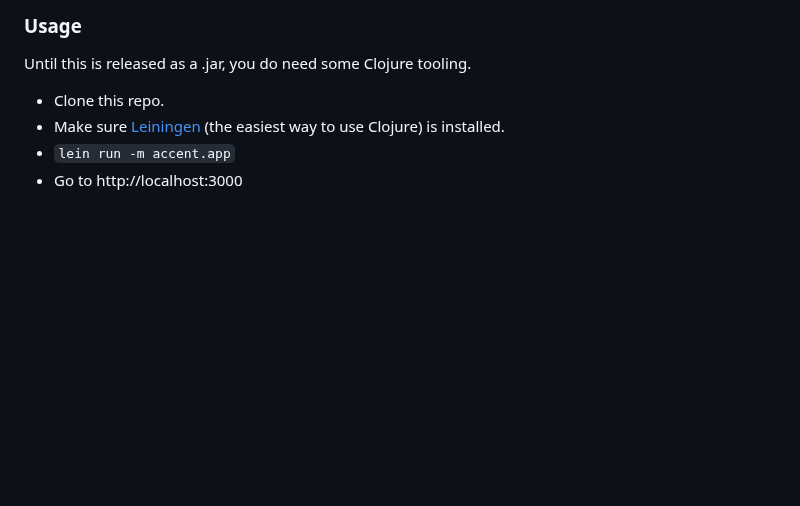
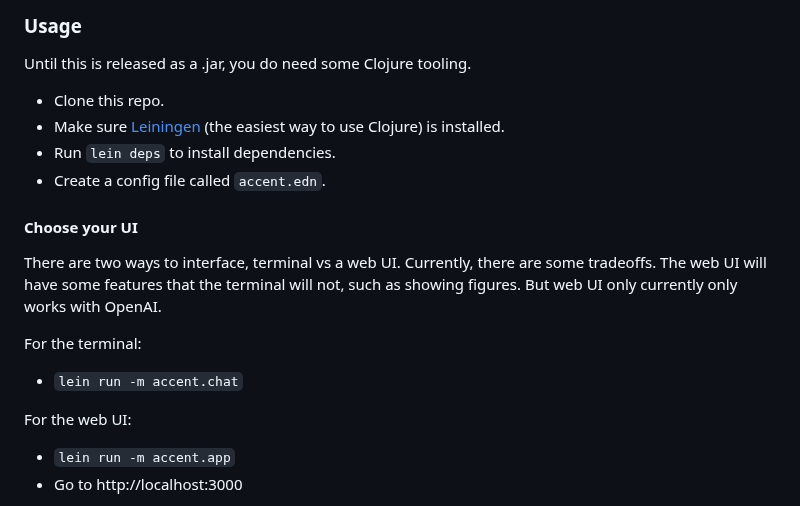
Before and after one commit to anngvu/accent, a Markdown page: README.md, the part around the change. Drawn GitHub-style; blank space fills up the shorter version.

Commit message:
Add more instructions to README

```diff
--- a/README.md
+++ b/README.md
@@ -34,6 +34,17 @@ Until this is released as a .jar, you do need some Clojure tooling.
 
 - Clone this repo.
 - Make sure [Leiningen](https://leiningen.org/) (the easiest way to use Clojure) is installed.
+- Run `lein deps` to install dependencies.
+- Create a config file called `accent.edn`.
+
+#### Choose your UI
+
+There are two ways to interface, terminal vs a web UI. Currently, there are some tradeoffs. The web UI will have some features that the terminal will not, such as showing figures. But web UI only currently only works with OpenAI.
+
+For the terminal:
+- `lein run -m accent.chat`
+
+For the web UI:
 - `lein run -m accent.app`
 - Go to http://localhost:3000
 
```
